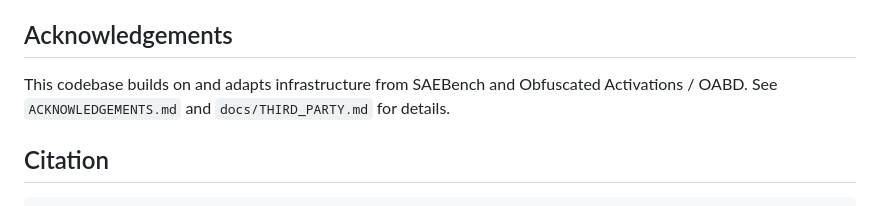
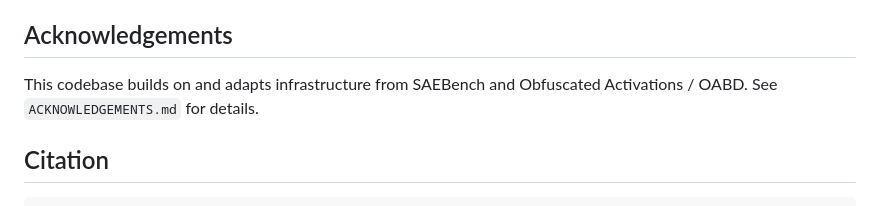
Before and after one commit to Mingyuee88/sae-post-intervention-recovery, a Markdown page: README.md, the part around the change. Drawn GitHub-style.

````diff
--- a/README.md
+++ b/README.md
@@ -114,7 +114,7 @@ For safety-relevant refusal experiments, the public release includes aggregate s
 
 ## Acknowledgements
 
-This codebase builds on and adapts infrastructure from SAEBench and Obfuscated Activations / OABD. See `ACKNOWLEDGEMENTS.md` and `docs/THIRD_PARTY.md` for details.
+This codebase builds on and adapts infrastructure from SAEBench and Obfuscated Activations / OABD. See `ACKNOWLEDGEMENTS.md` for details.
 
 ## Citation
 ```bibtex
````
